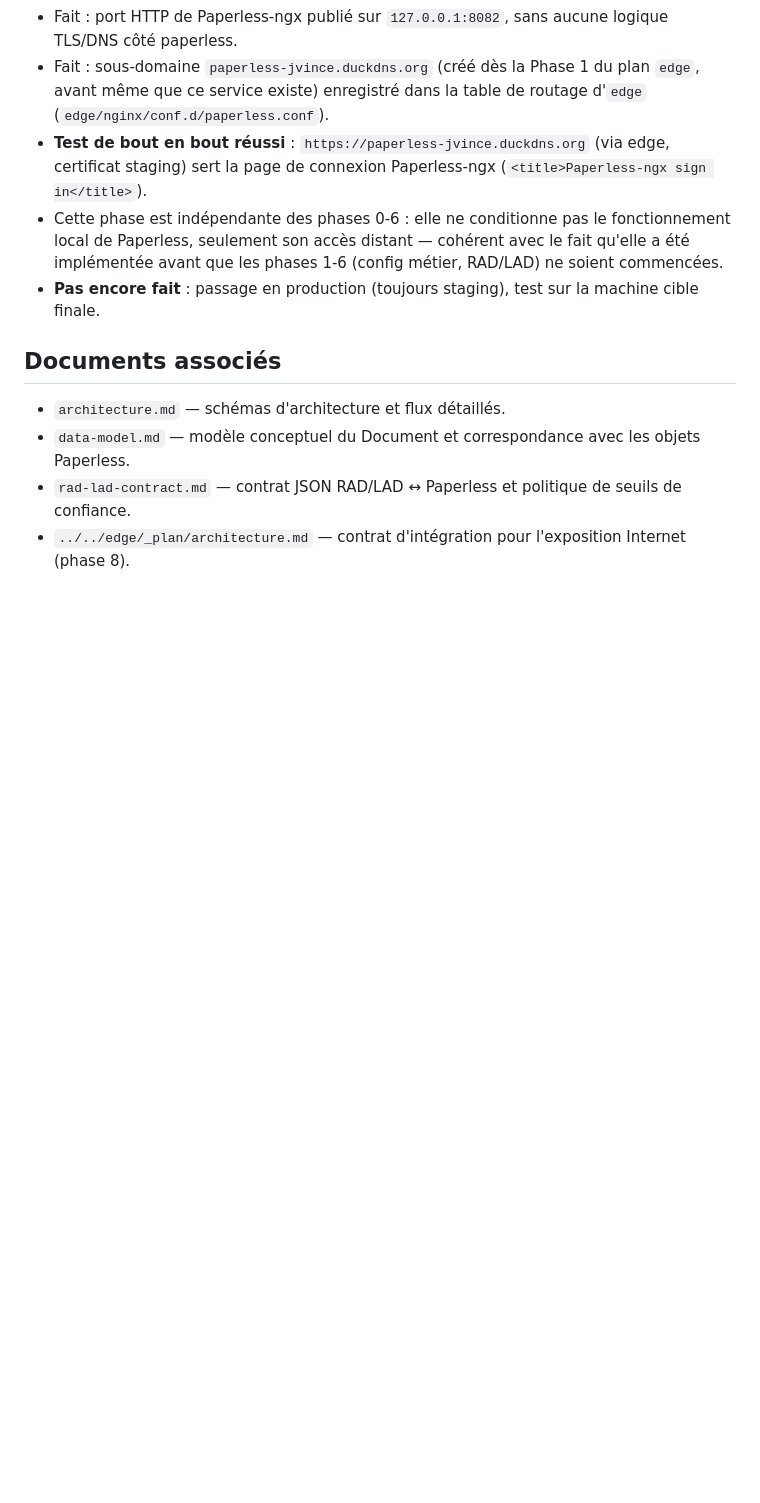
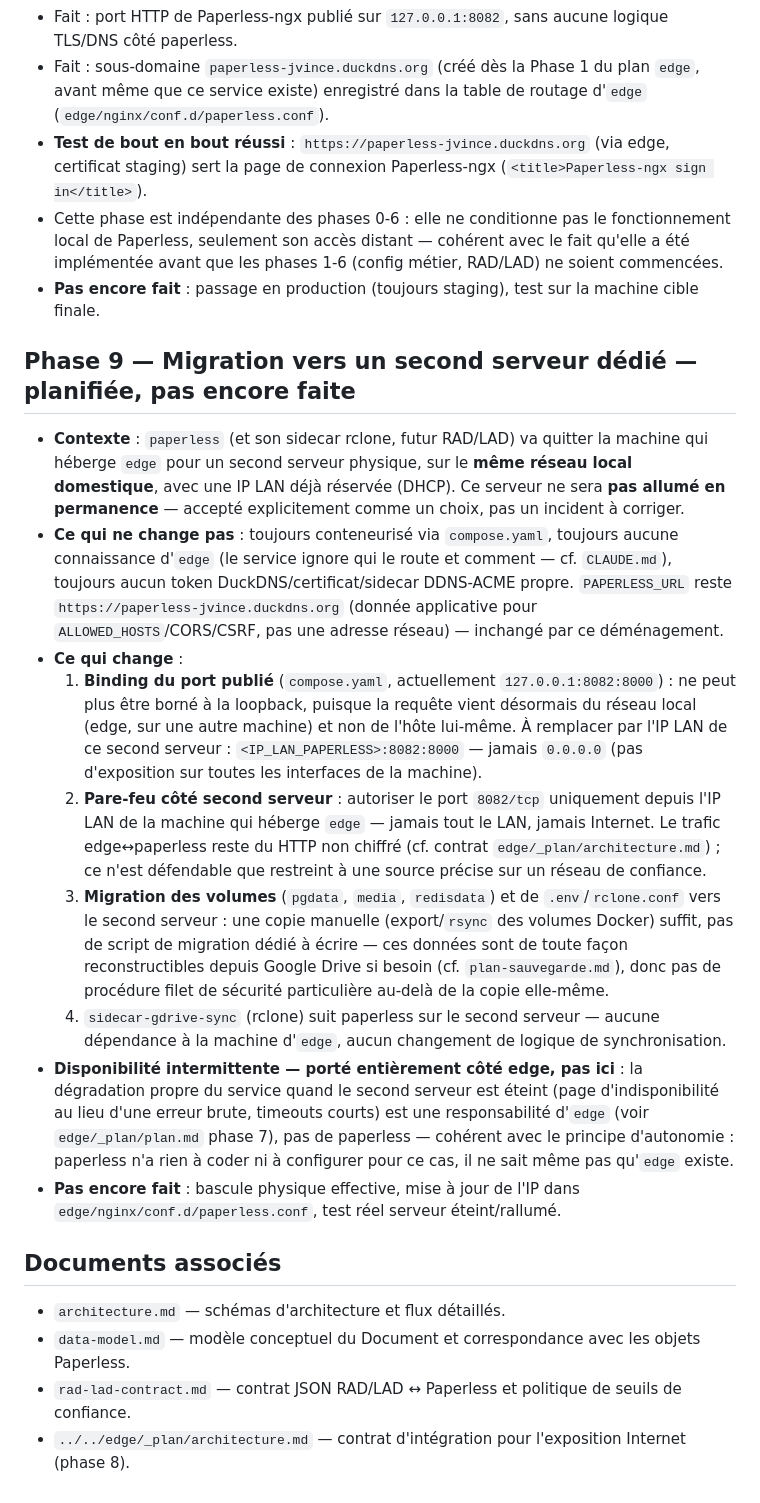
Before and after one commit to lechdo/home_services, a Markdown page: paperless/_plan/plan.md, the part around the change. Rendered like a GitHub page; blank space fills up the shorter version.

Commit message:
Documente le plan de migration paperless vers un second serveur (phase 9)
Co-Authored-By: Claude Sonnet 5 <noreply@anthropic.com>

```diff
--- a/paperless/_plan/plan.md
+++ b/paperless/_plan/plan.md
@@ -92,6 +92,18 @@ Monter en sophistication uniquement quand le niveau précédent échoue trop sou
 - Cette phase est indépendante des phases 0-6 : elle ne conditionne pas le fonctionnement local de Paperless, seulement son accès distant — cohérent avec le fait qu'elle a été implémentée avant que les phases 1-6 (config métier, RAD/LAD) ne soient commencées.
 - **Pas encore fait** : passage en production (toujours staging), test sur la machine cible finale.
 
+## Phase 9 — Migration vers un second serveur dédié — **planifiée, pas encore faite**
+
+- **Contexte** : `paperless` (et son sidecar rclone, futur RAD/LAD) va quitter la machine qui héberge `edge` pour un second serveur physique, sur le **même réseau local domestique**, avec une IP LAN déjà réservée (DHCP). Ce serveur ne sera **pas allumé en permanence** — accepté explicitement comme un choix, pas un incident à corriger.
+- **Ce qui ne change pas** : toujours conteneurisé via `compose.yaml`, toujours aucune connaissance d'`edge` (le service ignore qui le route et comment — cf. `CLAUDE.md`), toujours aucun token DuckDNS/certificat/sidecar DDNS-ACME propre. `PAPERLESS_URL` reste `https://paperless-jvince.duckdns.org` (donnée applicative pour `ALLOWED_HOSTS`/CORS/CSRF, pas une adresse réseau) — inchangé par ce déménagement.
+- **Ce qui change** :
+  1. **Binding du port publié** (`compose.yaml`, actuellement `127.0.0.1:8082:8000`) : ne peut plus être borné à la loopback, puisque la requête vient désormais du réseau local (edge, sur une autre machine) et non de l'hôte lui-même. À remplacer par l'IP LAN de ce second serveur : `<IP_LAN_PAPERLESS>:8082:8000` — jamais `0.0.0.0` (pas d'exposition sur toutes les interfaces de la machine).
+  2. **Pare-feu côté second serveur** : autoriser le port `8082/tcp` uniquement depuis l'IP LAN de la machine qui héberge `edge` — jamais tout le LAN, jamais Internet. Le trafic edge↔paperless reste du HTTP non chiffré (cf. contrat `edge/_plan/architecture.md`) ; ce n'est défendable que restreint à une source précise sur un réseau de confiance.
+  3. **Migration des volumes** (`pgdata`, `media`, `redisdata`) et de `.env`/`rclone.conf` vers le second serveur : une copie manuelle (export/`rsync` des volumes Docker) suffit, pas de script de migration dédié à écrire — ces données sont de toute façon reconstructibles depuis Google Drive si besoin (cf. `plan-sauvegarde.md`), donc pas de procédure filet de sécurité particulière au-delà de la copie elle-même.
+  4. `sidecar-gdrive-sync` (rclone) suit paperless sur le second serveur — aucune dépendance à la machine d'`edge`, aucun changement de logique de synchronisation.
+- **Disponibilité intermittente — porté entièrement côté edge, pas ici** : la dégradation propre du service quand le second serveur est éteint (page d'indisponibilité au lieu d'une erreur brute, timeouts courts) est une responsabilité d'`edge` (voir `edge/_plan/plan.md` phase 7), pas de paperless — cohérent avec le principe d'autonomie : paperless n'a rien à coder ni à configurer pour ce cas, il ne sait même pas qu'`edge` existe.
+- **Pas encore fait** : bascule physique effective, mise à jour de l'IP dans `edge/nginx/conf.d/paperless.conf`, test réel serveur éteint/rallumé.
+
 ## Documents associés
 
 - `architecture.md` — schémas d'architecture et flux détaillés.
```
